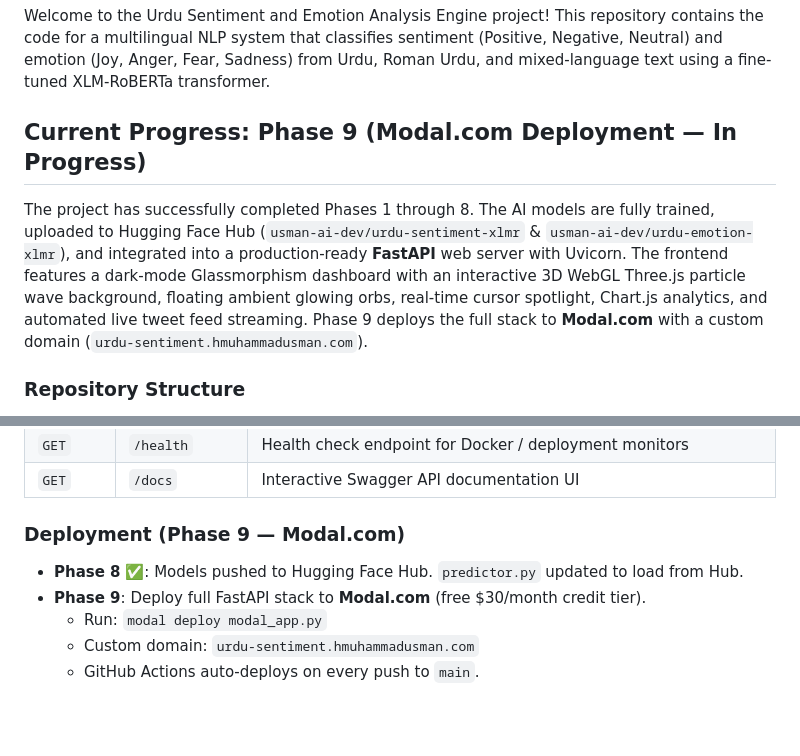
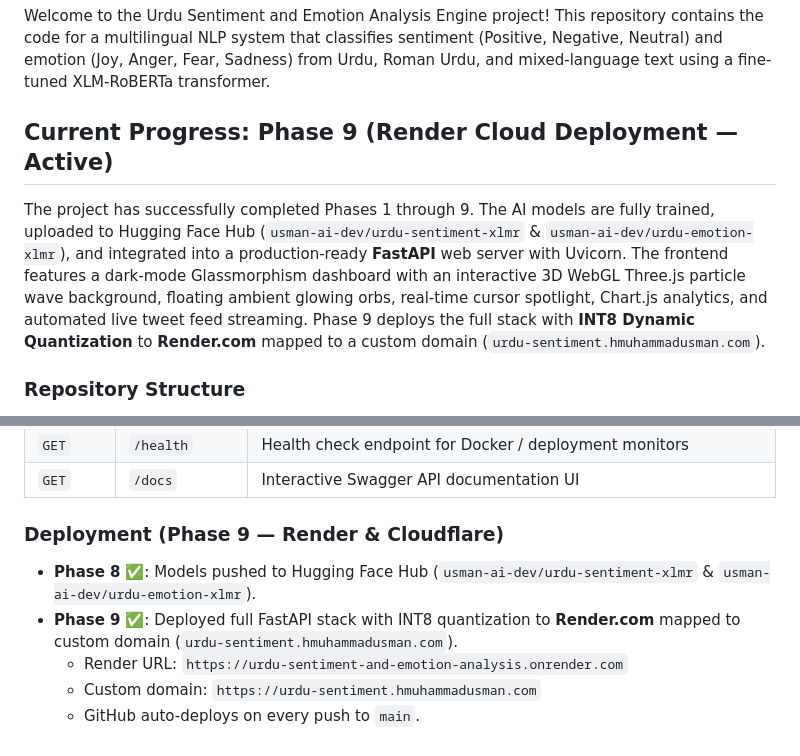
Before and after one commit to hmusman2804045-max/Urdu-Sentiment-and-Emotion-Analysis-Engine, a Markdown page: README.md, 2 parts joined by grey strips. Drawn GitHub-style; blank space fills up the shorter version.

Commit message:
Update README.md with Render deployment URLs and Cloudflare setup

```diff
--- a/README.md
+++ b/README.md
@@ -15,8 +15,9 @@ pinned: false
 
 Welcome to the Urdu Sentiment and Emotion Analysis Engine project! This repository contains the code for a multilingual NLP system that classifies sentiment (Positive, Negative, Neutral) and emotion (Joy, Anger, Fear, Sadness) from Urdu, Roman Urdu, and mixed-language text using a fine-tuned XLM-RoBERTa transformer.
 
-## Current Progress: Phase 9 (Modal.com Deployment — In Progress)
-The project has successfully completed Phases 1 through 8. The AI models are fully trained, uploaded to Hugging Face Hub (`usman-ai-dev/urdu-sentiment-xlmr` & `usman-ai-dev/urdu-emotion-xlmr`), and integrated into a production-ready **FastAPI** web server with Uvicorn. The frontend features a dark-mode Glassmorphism dashboard with an interactive 3D WebGL Three.js particle wave background, floating ambient glowing orbs, real-time cursor spotlight, Chart.js analytics, and automated live tweet feed streaming. Phase 9 deploys the full stack to **Modal.com** with a custom domain (`urdu-sentiment.hmuhammadusman.com`).
+## Current Progress: Phase 9 (Render Cloud Deployment — Active)
+The project has successfully completed Phases 1 through 9. The AI models are fully trained, uploaded to Hugging Face Hub (`usman-ai-dev/urdu-sentiment-xlmr` & `usman-ai-dev/urdu-emotion-xlmr`), and integrated into a production-ready **FastAPI** web server with Uvicorn. The frontend features a dark-mode Glassmorphism dashboard with an interactive 3D WebGL Three.js particle wave background, floating ambient glowing orbs, real-time cursor spotlight, Chart.js analytics, and automated live tweet feed streaming. Phase 9 deploys the full stack with **INT8 Dynamic Quantization** to **Render.com** mapped to a custom domain (`urdu-sentiment.hmuhammadusman.com`).
+
 
 ### Repository Structure
 - `app.py`: FastAPI Web Server exposing all REST API routes (`/analyze`, `/analytics`, `/detect-language`, `/live-feed`, `/health`).
@@ -76,9 +77,9 @@ The server will boot up and listen on `http://127.0.0.1:5000`.
 | `GET` | `/health` | Health check endpoint for Docker / deployment monitors |
 | `GET` | `/docs` | Interactive Swagger API documentation UI |
 
-### Deployment (Phase 9 — Modal.com)
-- **Phase 8** ✅: Models pushed to Hugging Face Hub. `predictor.py` updated to load from Hub.
-- **Phase 9**: Deploy full FastAPI stack to **Modal.com** (free $30/month credit tier).
-  - Run: `modal deploy modal_app.py`
-  - Custom domain: `urdu-sentiment.hmuhammadusman.com`
-  - GitHub Actions auto-deploys on every push to `main`.
+### Deployment (Phase 9 — Render & Cloudflare)
+- **Phase 8** ✅: Models pushed to Hugging Face Hub (`usman-ai-dev/urdu-sentiment-xlmr` & `usman-ai-dev/urdu-emotion-xlmr`).
+- **Phase 9** ✅: Deployed full FastAPI stack with INT8 quantization to **Render.com** mapped to custom domain (`urdu-sentiment.hmuhammadusman.com`).
+  - Render URL: `https://urdu-sentiment-and-emotion-analysis.onrender.com`
+  - Custom domain: `https://urdu-sentiment.hmuhammadusman.com`
+  - GitHub auto-deploys on every push to `main`.
```
